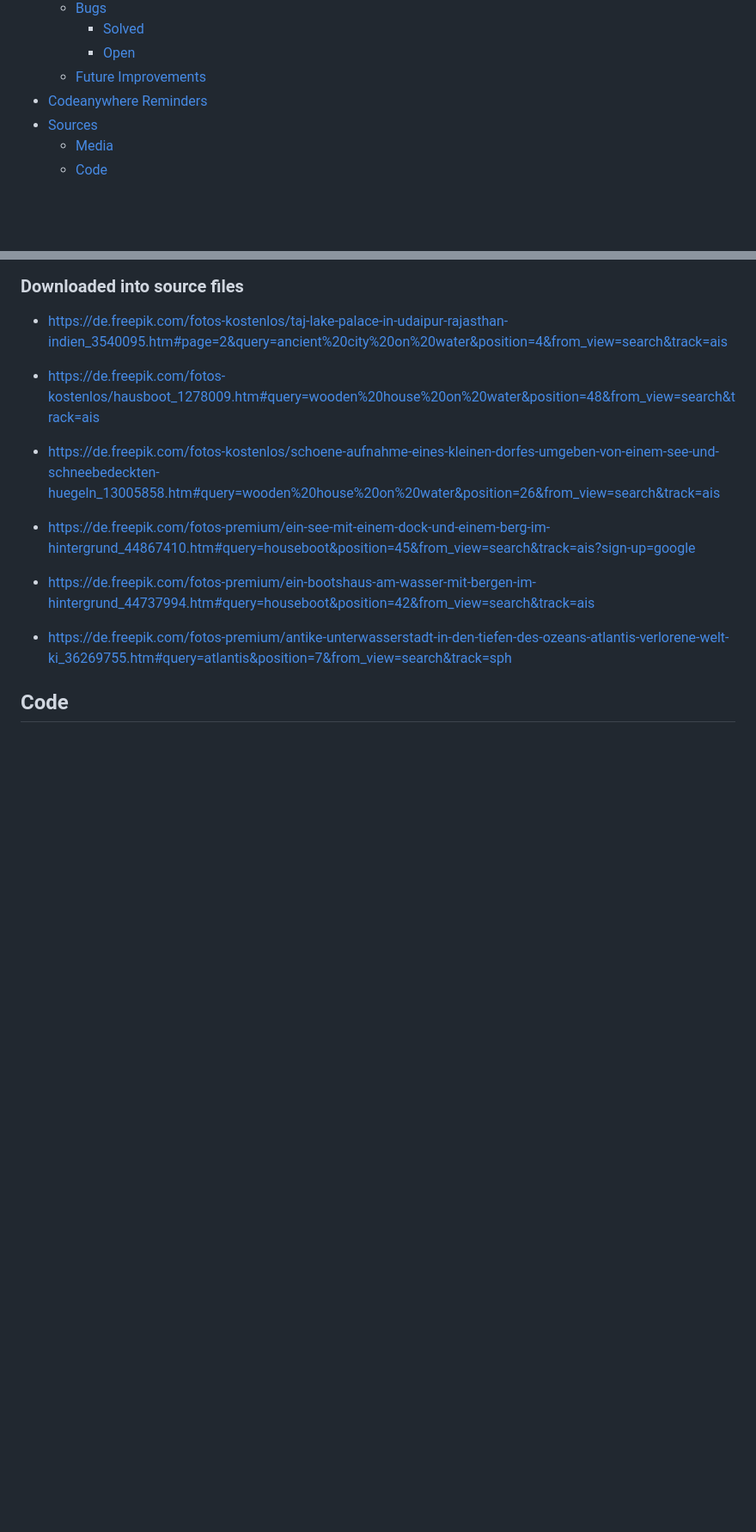
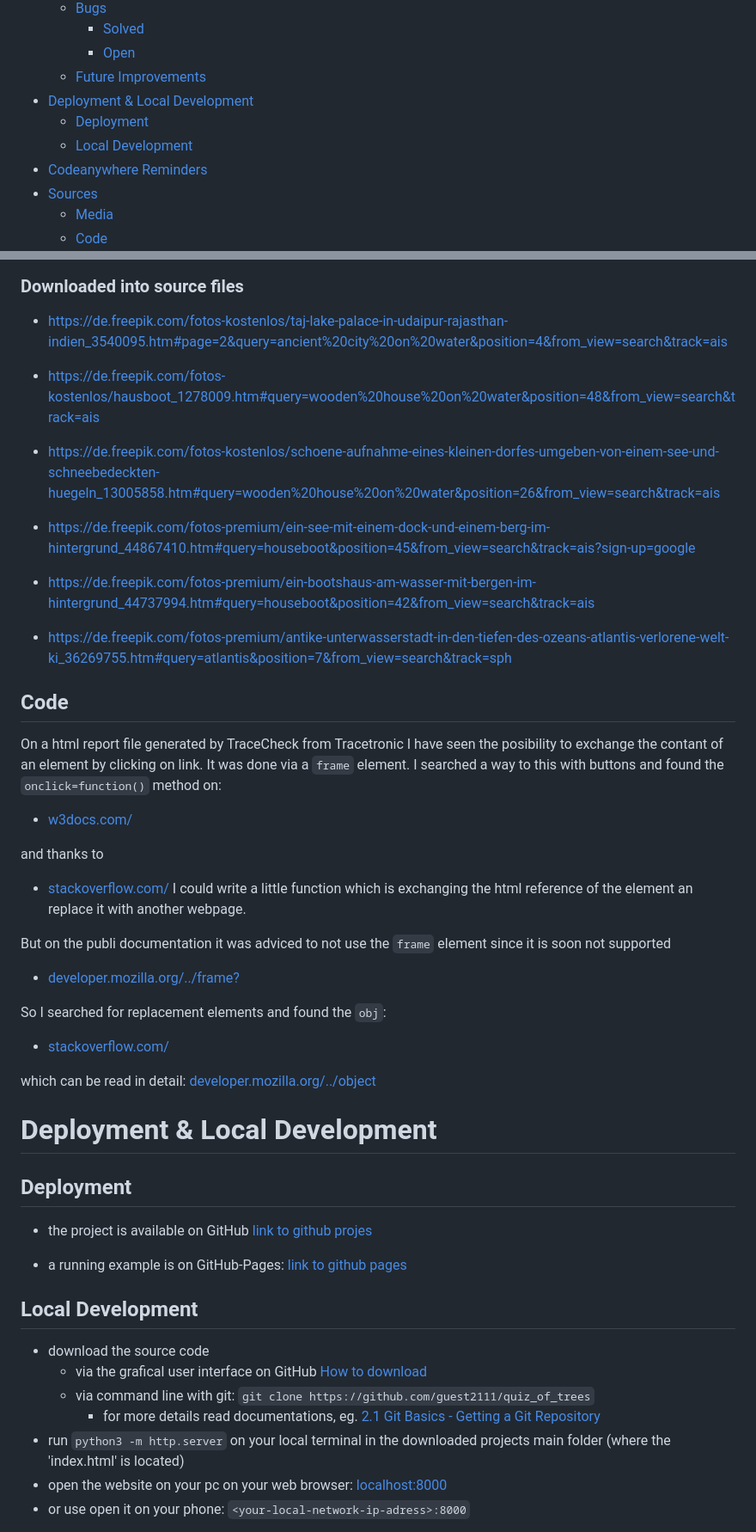
Before and after one commit to guest2111/story_of_atlantis, a Markdown page: README.md, 2 parts joined by grey strips. Shown: that part at 86% size. Rendered like a GitHub page; blank space fills up the shorter version.

Commit message:
docu: adding Deployment and Sources to README.md

```diff
--- a/README.md
+++ b/README.md
@@ -14,6 +17,9 @@
      * [Solved](#solved)
      * [Open](#open)
    * [Future Improvements](#future-improvements)
+ * [Deployment & Local Development](#deployment--local-development)
+   * [Deployment](#deployment)
+   * [Local Development](#local-development)
  * [Codeanywhere Reminders](#codeanywhere-reminders)
  * [Sources](#sources)
    * [Media](#media)
@@ -129,3 +135,37 @@ You can safely delete this README.md file, or change it for your own project. Pl
 
 ## Code
 
+On a html report file generated by TraceCheck from Tracetronic I have seen the posibility to exchange the contant of an element by clicking on link. It was done via a `frame` element. I searched a way to this with buttons and found the `onclick=function()` method on:
+ - [w3docs.com/](https://www.w3docs.com/snippets/html/how-to-make-button-onclick-in-html.html)
+
+and thanks to
+ - [stackoverflow.com/](https://stackoverflow.com/questions/4836290/how-to-change-html-object-element-data-attribute-value-in-javascript)
+I could write a little function which is exchanging the html reference of the element an replace it with another webpage.
+
+But on the publi documentation it was adviced to not use the `frame` element since it is soon not supported
+ - [developer.mozilla.org/../frame?](https://developer.mozilla.org/en-US/docs/Web/HTML/Element/frame?retiredLocale=de)
+
+So I searched for replacement elements and found the `obj`:
+ - [stackoverflow.com/](https://stackoverflow.com/questions/18259232/alternative-for-frames-in-html5-using-iframes)
+
+which can be read in detail: [developer.mozilla.org/../object](https://developer.mozilla.org/en-US/docs/Web/HTML/Element/object)
+
+
+# Deployment & Local Development
+
+## Deployment
+
+- the project is available on GitHub [link to github projes](https://github.com/guest2111/story_of_atlantis)
+
+- a running example is on GitHub-Pages: [link to github pages](https://guest2111.github.io/story_of_atlantis/)
+
+## Local Development
+
+- download the source code
+  - via the grafical user interface on GitHub [How to download](/docu/download_sources.png)
+  - via command line with git: `git clone https://github.com/guest2111/quiz_of_trees`
+    - for more details read documentations, eg. [2.1 Git Basics - Getting a Git Repository](https://git-scm.com/book/en/v2/Git-Basics-Getting-a-Git-Repository)
+- run `python3 -m http.server` on your local terminal in the downloaded projects main folder (where the 'index.html' is located)
+- open the website on your pc on your web browser: [localhost:8000](localhost:8000)
+- or use open it on your phone: `<your-local-network-ip-adress>:8000`
+
```
Also changed, not shown: other parts of README.md (+5 -0 lines).
